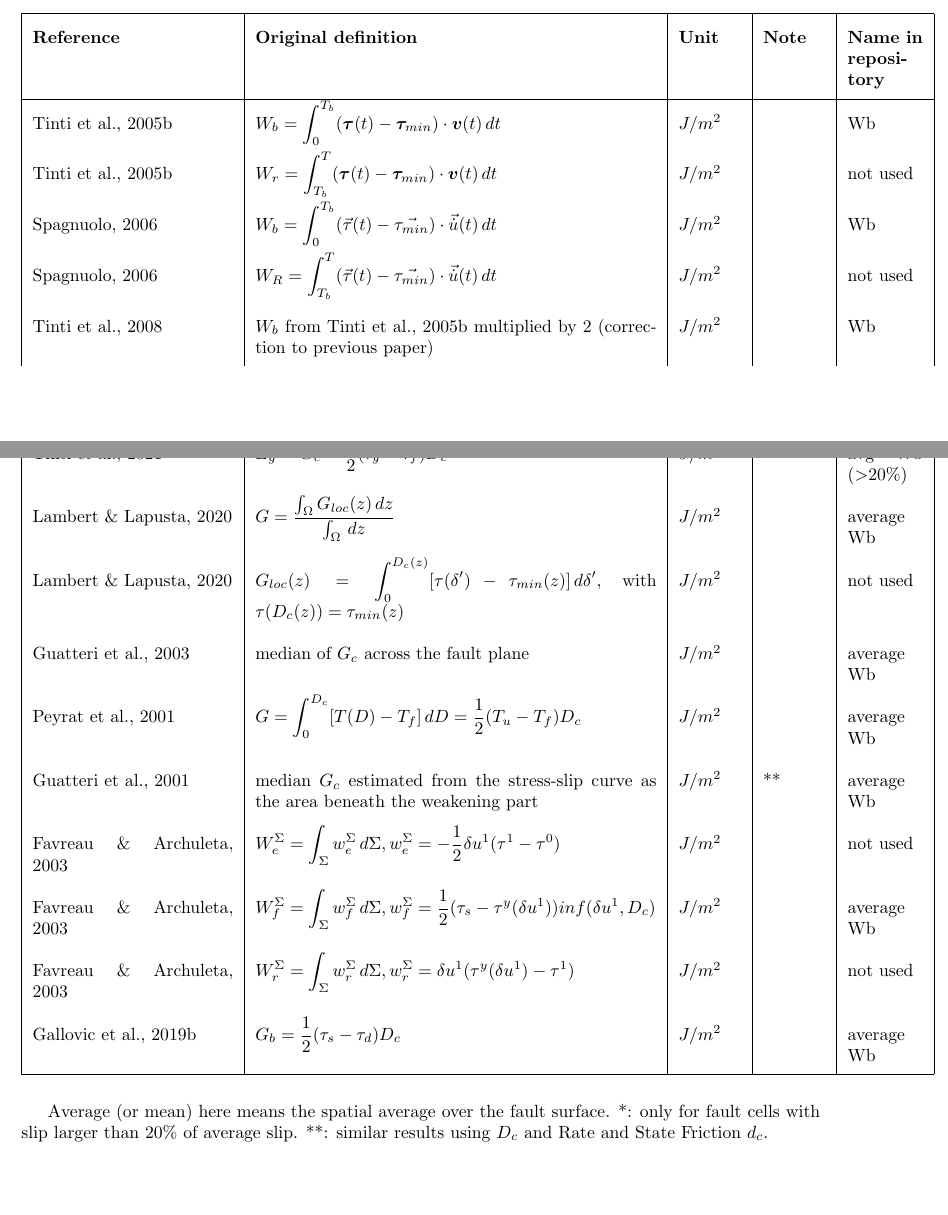
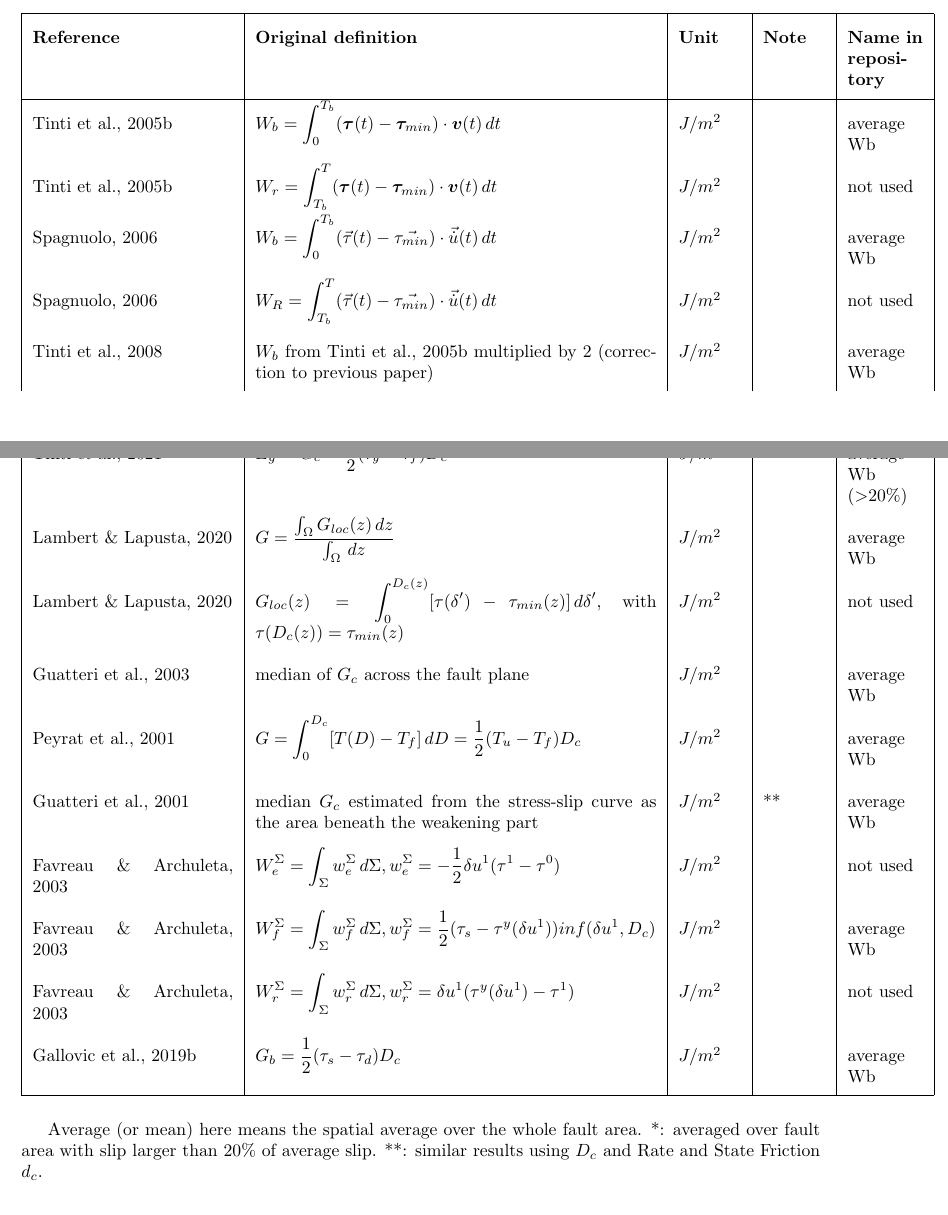
Before and after one commit to aretu/fracture_energy, a LaTeX document (methods.tex): two parts of pages 8 and 9 of 9, joined at a grey line, cut so that both start at the same text, the shorter picture padded with empty space. Compiled offline with pdfLaTeX.

Commit message:
minor changes to text

```diff
--- a/methods.tex
+++ b/methods.tex
@@ -183,12 +183,12 @@ CD: crack density, AWT: acoustic wave tomography, LEFM: linear elastic fracture
 \begin{longtable}{|p{4 cm}|p{8 cm}|p{1.25 cm}|p{1.25 cm}|p{1.5 cm}|}
 \hline
 \textbf{Reference} & \textbf{Original definition} & \textbf{Unit} & \textbf{Note} & \textbf{Name in repository} \\ \hline
-Tinti et al., 2005b & \( \displaystyle W_b = \int_{0}^{T_b} (\bm{\tau}(t)-\bm{\tau}_{min})\cdot \bm{v}(t)\,dt \) & $J/m^2$ & & Wb \\
+Tinti et al., 2005b & \( \displaystyle W_b = \int_{0}^{T_b} (\bm{\tau}(t)-\bm{\tau}_{min})\cdot \bm{v}(t)\,dt \) & $J/m^2$ & & average Wb \\
 Tinti et al., 2005b & \( \displaystyle W_r = \int_{T_b}^{T} (\bm{\tau}(t)-\bm{\tau}_{min})\cdot \bm{v}(t)\,dt \) & $J/m^2$ & & not used \\
-Spagnuolo, 2006 & \( \displaystyle W_b = \int_{0}^{T_b} (\vec{\tau}(t)-\vec{\tau_{min}})\cdot \vec{\dot{u}}(t)\,dt \) & $J/m^2$ & & Wb \\
+Spagnuolo, 2006 & \( \displaystyle W_b = \int_{0}^{T_b} (\vec{\tau}(t)-\vec{\tau_{min}})\cdot \vec{\dot{u}}(t)\,dt \) & $J/m^2$ & & average Wb \\
 Spagnuolo, 2006 & \( \displaystyle W_R = \int_{T_b}^{T} (\vec{\tau}(t)-\vec{\tau_{min}})\cdot \vec{\dot{u}}(t)\,dt \) & $J/m^2$ & & not used \\
-Tinti et al., 2008 & $W_b$ from Tinti et al., 2005b multiplied by 2 (correction to previous paper) & $J/m^2$ & & Wb \\
-Tinti et al., 2021 & \(\displaystyle E_g = G_c = \frac{1}{2} (\tau_y-\tau_f) D_c\) & $J/m^2$ & * & avg Wb ($>$20\%) \\
+Tinti et al., 2008 & $W_b$ from Tinti et al., 2005b multiplied by 2 (correction to previous paper) & $J/m^2$ & & average Wb \\
+Tinti et al., 2021 & \(\displaystyle E_g = G_c = \frac{1}{2} (\tau_y-\tau_f) D_c\) & $J/m^2$ & * & average Wb ($>$20\%) \\
 Lambert \& Lapusta, 2020 & \( \displaystyle G = \frac{\int_{\Omega} G_{loc}(z) \,dz}{\int_{\Omega}\,dz} \) & $J/m^2$ & & average Wb \\
 Lambert \& Lapusta, 2020 & \( \displaystyle G_{loc}(z) = \int_{0}^{D_c (z)} [\tau(\delta')-\tau_{min}(z)]\,d\delta' \), with $\tau(D_c(z)) = \tau_{min}(z)$ & $J/m^2$ & & not used \\
 Guatteri et al., 2003 & median of $G_c$ across the fault plane & $J/m^2$ & & average Wb \\
@@ -200,7 +200,7 @@ Favreau \& Archuleta, 2003 & \( \displaystyle W_r^\Sigma = \int_{\Sigma} w_r^\Si
 Gallovic et al., 2019b & \( \displaystyle G_b =\frac{1}{2}(\tau_s-\tau_d)D_c  \) & $J/m^2$ & & average Wb \\
 \hline
 \end{longtable}
-Average (or mean) here means the spatial average over the fault surface. *: only for fault cells with slip larger than 20\% of average slip. **: similar results using $D_c$ and Rate and State Friction $d_c$.
+Average (or mean) here means the spatial average over the whole fault area. *: averaged over fault area with slip larger than 20\% of average slip. **: similar results using $D_c$ and Rate and State Friction $d_c$.
 
 \section{Seismology}
 
```
